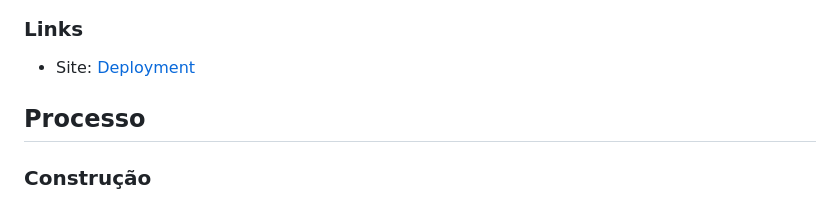
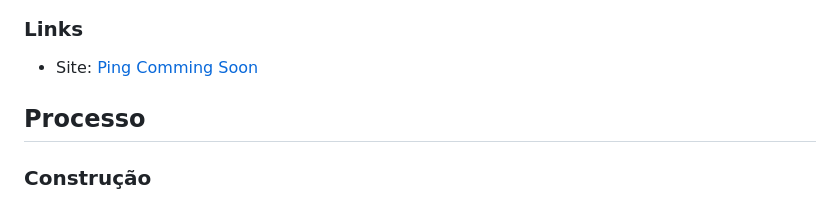
Before and after one commit to MathMattar/05-ping-coming-soon-page, a Markdown page: README.md, the part around the change. GitHub-like rendering.

```diff
--- a/README.md
+++ b/README.md
@@ -43,7 +43,7 @@ Os usuários devem ser capazes de:
 
 ### Links
 
-- Site: [Deployment](https://mathmattar.github.io/ping-comming-soon-page/)
+- Site: [Ping Comming Soon](https://mathmattar.github.io/05-ping-comming-soon-page/)
 
 ## Processo
 
```
